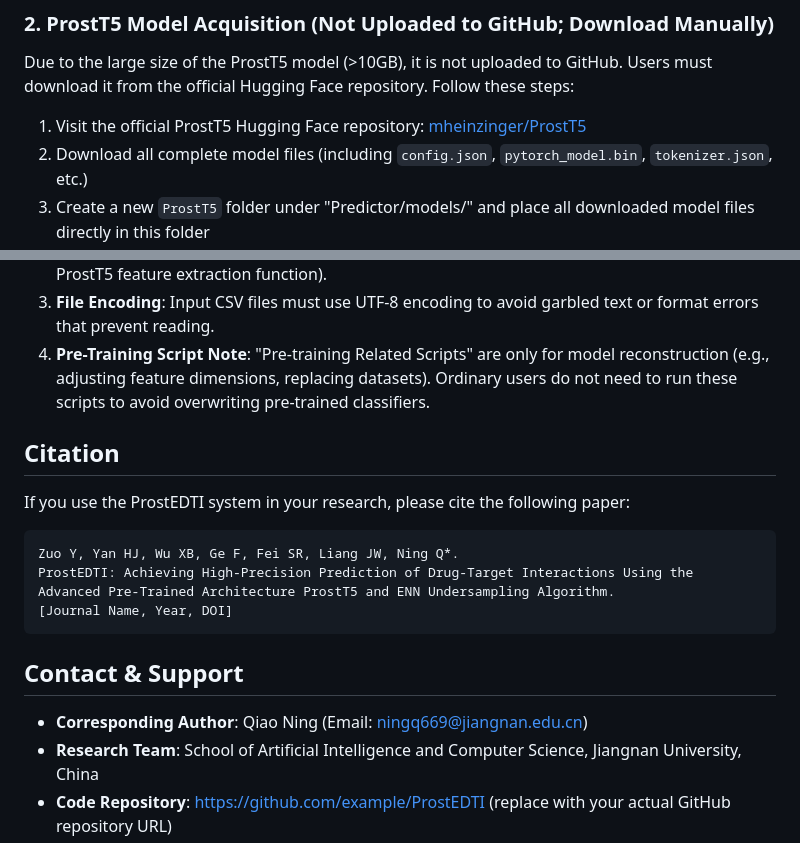
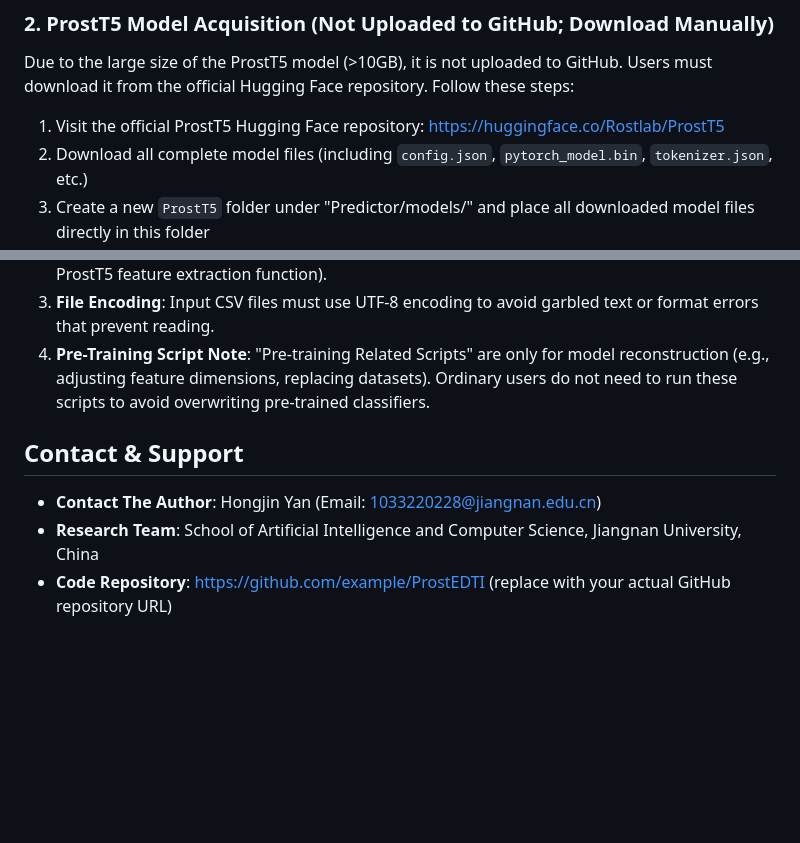
Before and after one commit to YHJ3298/ProstEDTI, a Markdown page: README.md, 2 parts joined by grey strips. Rendered like a GitHub page; blank space fills up the shorter version.

Commit message:
Fix links and update author contact information
Updated the link to the ProstT5 Hugging Face repository and modified the contact information for the author.

````diff
--- a/README.md
+++ b/README.md
@@ -94,7 +94,7 @@ The "Predictor/models/" directory already contains the following pre-trained fil
 
 ### 2. ProstT5 Model Acquisition (Not Uploaded to GitHub; Download Manually)
 Due to the large size of the ProstT5 model (>10GB), it is not uploaded to GitHub. Users must download it from the official Hugging Face repository. Follow these steps:
-1. Visit the official ProstT5 Hugging Face repository: [mheinzinger/ProstT5](https://huggingface.co/Rostlab/ProstT5)
+1. Visit the official ProstT5 Hugging Face repository: [https://huggingface.co/Rostlab/ProstT5](https://huggingface.co/Rostlab/ProstT5)
 2. Download all complete model files (including `config.json`, `pytorch_model.bin`, `tokenizer.json`, etc.)
 3. Create a new `ProstT5` folder under "Predictor/models/" and place all downloaded model files directly in this folder
 4. Verify the path: `Predictor/models/ProstT5/` (ensure model files are stored directly in this path with no additional subdirectories)
@@ -141,17 +141,8 @@ For batch processing of large datasets, write a batch script in the "Predictor"
 4. **Pre-Training Script Note**: "Pre-training Related Scripts" are only for model reconstruction (e.g., adjusting feature dimensions, replacing datasets). Ordinary users do not need to run these scripts to avoid overwriting pre-trained classifiers.
 
 
-## Citation
-If you use the ProstEDTI system in your research, please cite the following paper:
-```
-Zuo Y, Yan HJ, Wu XB, Ge F, Fei SR, Liang JW, Ning Q*.
-ProstEDTI: Achieving High-Precision Prediction of Drug-Target Interactions Using the Advanced Pre-Trained Architecture ProstT5 and ENN Undersampling Algorithm.
-[Journal Name, Year, DOI]
-```
-
-
 ## Contact & Support
-- **Corresponding Author**: Qiao Ning (Email: ningq669@jiangnan.edu.cn)
+- **Contact The Author**: Hongjin Yan (Email: 1033220228@jiangnan.edu.cn)
 - **Research Team**: School of Artificial Intelligence and Computer Science, Jiangnan University, China
 - **Code Repository**: [https://github.com/example/ProstEDTI](https://github.com/YHJ3298/ProstEDTI) (replace with your actual GitHub repository URL)
 
````
